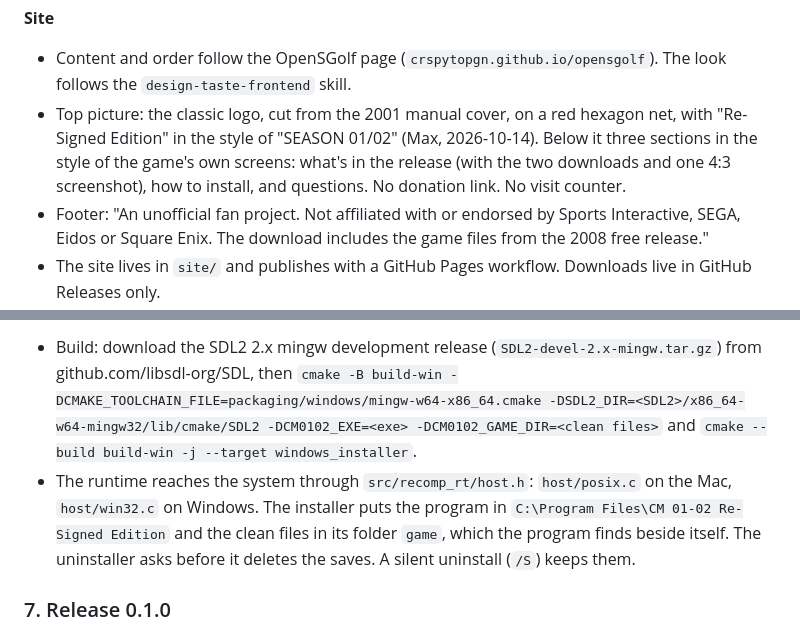
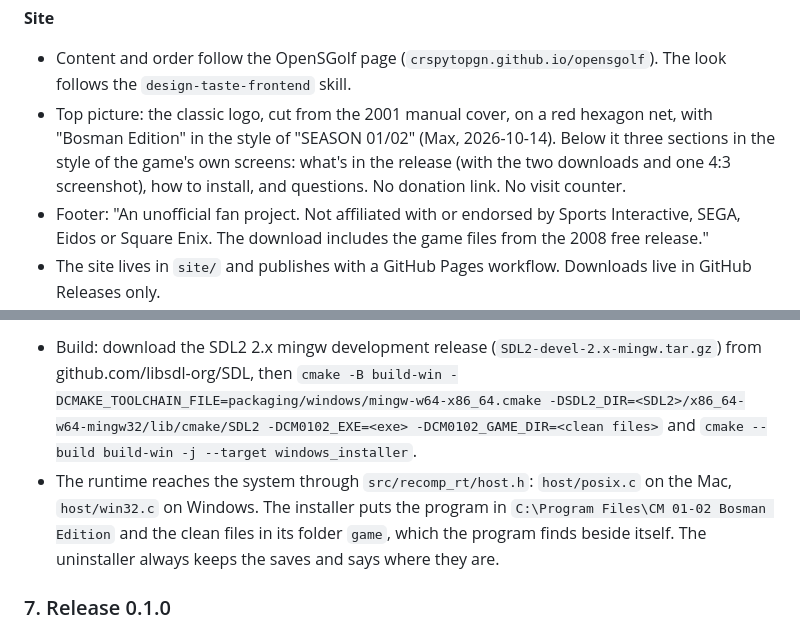
Before and after one commit to nunofaria007/cm0102-bosman-edition, a Markdown page: docs/specs/2026-10-14-re-signed-edition-release-spec.md, 2 parts joined by grey strips. Drawn GitHub-style.

Commit message:
Spec: Bosman Edition names and the uninstaller rule
Co-Authored-By: Claude Opus 5.5 <noreply@anthropic.com>

```diff
--- a/docs/specs/2026-10-14-re-signed-edition-release-spec.md
+++ b/docs/specs/2026-10-14-re-signed-edition-release-spec.md
@@ -58,7 +58,7 @@ Settled in the grilling interview of 2026-10-14 (Q1 to Q45).
 
 **Site**
 - Content and order follow the OpenSGolf page (`crspytopgn.github.io/opensgolf`). The look follows the `design-taste-frontend` skill.
-- Top picture: the classic logo, cut from the 2001 manual cover, on a red hexagon net, with "Re-Signed Edition" in the style of "SEASON 01/02" (Max, 2026-10-14). Below it three sections in the style of the game's own screens: what's in the release (with the two downloads and one 4:3 screenshot), how to install, and questions. No donation link. No visit counter.
+- Top picture: the classic logo, cut from the 2001 manual cover, on a red hexagon net, with "Bosman Edition" in the style of "SEASON 01/02" (Max, 2026-10-14). Below it three sections in the style of the game's own screens: what's in the release (with the two downloads and one 4:3 screenshot), how to install, and questions. No donation link. No visit counter.
 - Footer: "An unofficial fan project. Not affiliated with or endorsed by Sports Interactive, SEGA, Eidos or Square Enix. The download includes the game files from the 2008 free release."
 - The site lives in `site/` and publishes with a GitHub Pages workflow. Downloads live in GitHub Releases only.
 
@@ -131,7 +131,7 @@ Merge danger: two-way door. Blast radius: the Mac build, which the smoke run gua
 - [x] The installer installs and the game starts under CrossOver
 - [x] Saves go to `%APPDATA%\cm0102`
 - Build: download the SDL2 2.x mingw development release (`SDL2-devel-2.x-mingw.tar.gz`) from github.com/libsdl-org/SDL, then `cmake -B build-win -DCMAKE_TOOLCHAIN_FILE=packaging/windows/mingw-w64-x86_64.cmake -DSDL2_DIR=<SDL2>/x86_64-w64-mingw32/lib/cmake/SDL2 -DCM0102_EXE=<exe> -DCM0102_GAME_DIR=<clean files>` and `cmake --build build-win -j --target windows_installer`.
-- The runtime reaches the system through `src/recomp_rt/host.h`: `host/posix.c` on the Mac, `host/win32.c` on Windows. The installer puts the program in `C:\Program Files\CM 01-02 Re-Signed Edition` and the clean files in its folder `game`, which the program finds beside itself. The uninstaller asks before it deletes the saves. A silent uninstall (`/S`) keeps them.
+- The runtime reaches the system through `src/recomp_rt/host.h`: `host/posix.c` on the Mac, `host/win32.c` on Windows. The installer puts the program in `C:\Program Files\CM 01-02 Bosman Edition` and the clean files in its folder `game`, which the program finds beside itself. The uninstaller always keeps the saves and says where they are.
 
 ### 7. Release 0.1.0
 Blocked by: 2, 4, 5, 6
```
